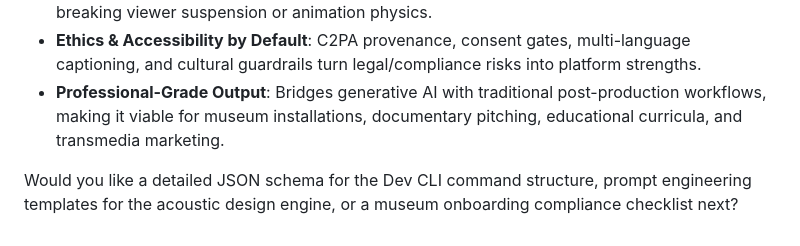
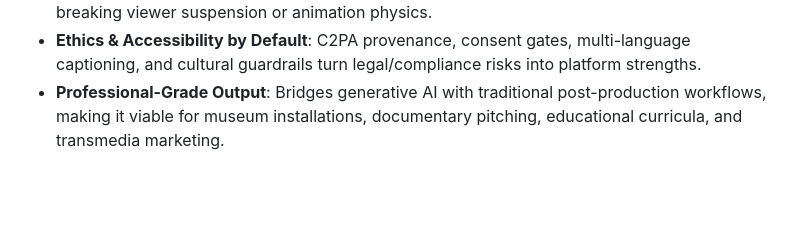
Before and after one commit to gracie007-cloud/EchoFrame, a Markdown page: README.md, the part around the change. Drawn GitHub-style; blank space fills up the shorter version.

Commit message:
Remove question about detailed documentation requests
Removed a question about future documentation needs.

```diff
--- a/README.md
+++ b/README.md
@@ -99,5 +99,3 @@ Credits system for heavy renders. Revenue-sharing marketplace for voice actors a
 - **Anthropomorphic Fidelity**: Trait-mapping to standardized rigs guarantees that dragons, sentient artifacts like the Rosetta Stone, or mythic guardians can speak clearly without breaking viewer suspension or animation physics.
 - **Ethics & Accessibility by Default**: C2PA provenance, consent gates, multi-language captioning, and cultural guardrails turn legal/compliance risks into platform strengths.
 - **Professional-Grade Output**: Bridges generative AI with traditional post-production workflows, making it viable for museum installations, documentary pitching, educational curricula, and transmedia marketing.
-
-Would you like a detailed JSON schema for the Dev CLI command structure, prompt engineering templates for the acoustic design engine, or a museum onboarding compliance checklist next?
```
